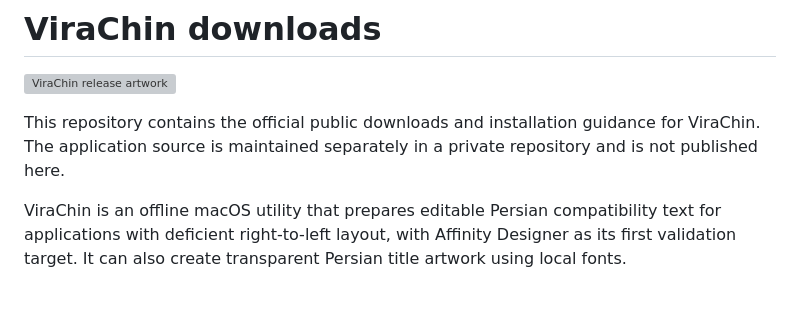
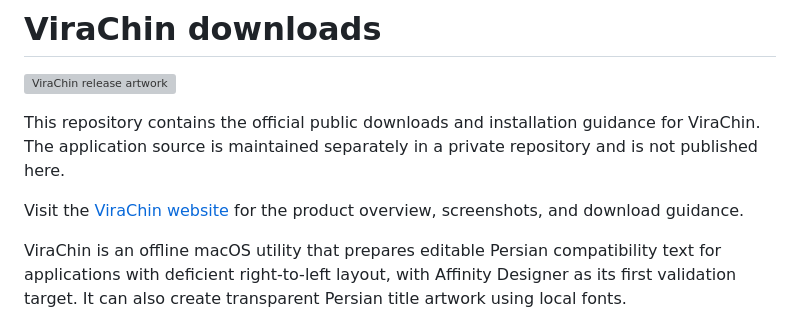
Before and after one commit to hanifb1360/ViraChin-Releases, a Markdown page: README.md, the part around the change. Rendered like a GitHub page; blank space fills up the shorter version; grey boxes are pictures that could not be loaded.

Commit message:
feat: add ViraChin website

```diff
--- a/README.md
+++ b/README.md
@@ -3,6 +3,8 @@
 ![ViraChin release artwork](artwork/virachin-release-hero-v1.png)
 
 This repository contains the official public downloads and installation guidance for ViraChin. The application source is maintained separately in a private repository and is not published here.
+
+Visit the [ViraChin website](https://hanifb1360.github.io/ViraChin-Releases/) for the product overview, screenshots, and download guidance.
 
 ViraChin is an offline macOS utility that prepares editable Persian compatibility text for applications with deficient right-to-left layout, with Affinity Designer as its first validation target. It can also create transparent Persian title artwork using local fonts.
 
```
Also changed, not shown: site/assets/virachin-editable-mode.png (added), site/assets/virachin-icon.png (added), site/assets/virachin-social-preview.png (added), site/assets/virachin-transparent-image-mode.png (added), 6 other files.
